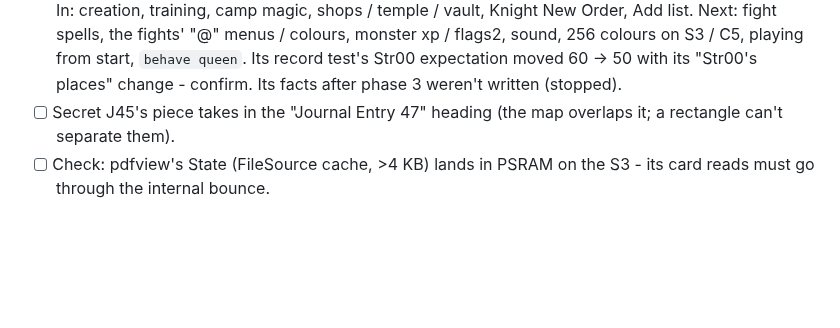
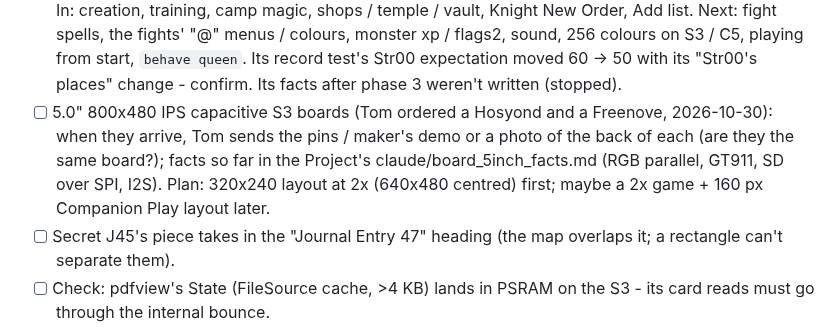
Before and after one commit to tomtombombadil/CYD-BYOG-PoolRadSeries, a Markdown page: docs/TODO.md, the part around the change. GitHub-like rendering; blank space fills up the shorter version.

Commit message:
TODO: the 5-inch 800x480 S3 boards
Co-Authored-By: Claude Opus 5.5 <noreply@anthropic.com>
Claude-Session: https://claude.ai/code/session_014qSFeRYqh9hgyswosK2rGY

```diff
--- a/docs/TODO.md
+++ b/docs/TODO.md
@@ -208,6 +208,12 @@ the Project as claude/TODO.md.
       colours on S3 / C5, playing from start, `behave queen`. Its record
       test's Str00 expectation moved 60 -> 50 with its "Str00's places"
       change - confirm. Its facts after phase 3 weren't written (stopped).
+- [ ] 5.0" 800x480 IPS capacitive S3 boards (Tom ordered a Hosyond and a
+      Freenove, 2026-10-30): when they arrive, Tom sends the pins / maker's
+      demo or a photo of the back of each (are they the same board?); facts
+      so far in the Project's claude/board_5inch_facts.md (RGB parallel,
+      GT911, SD over SPI, I2S). Plan: 320x240 layout at 2x (640x480 centred)
+      first; maybe a 2x game + 160 px Companion Play layout later.
 - [ ] Secret J45's piece takes in the "Journal Entry 47" heading (the
       map overlaps it; a rectangle can't separate them).
 - [ ] Check: pdfview's State (FileSource cache, >4 KB) lands in PSRAM on
```
